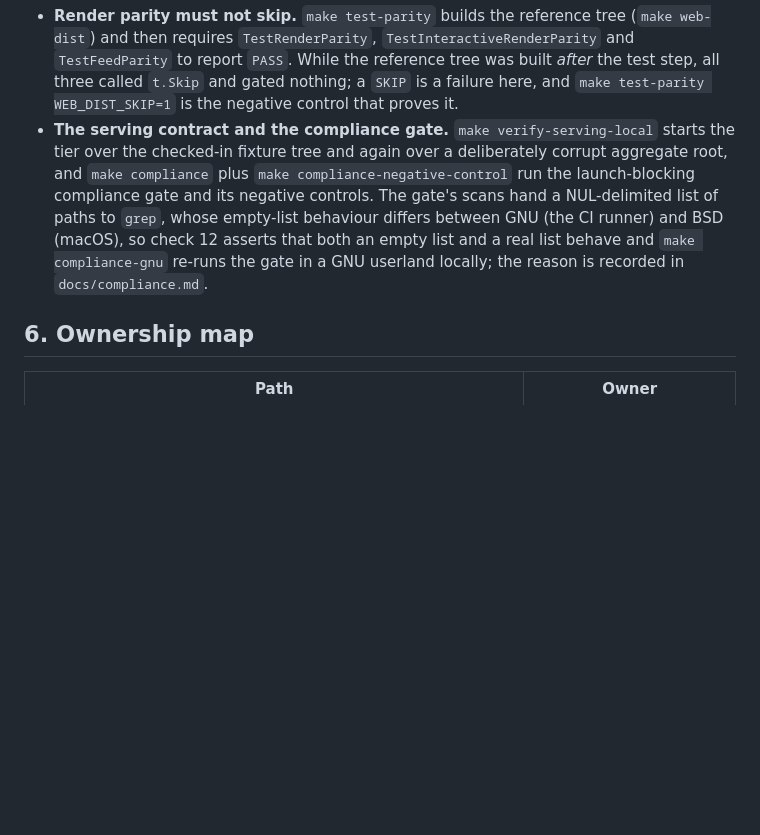
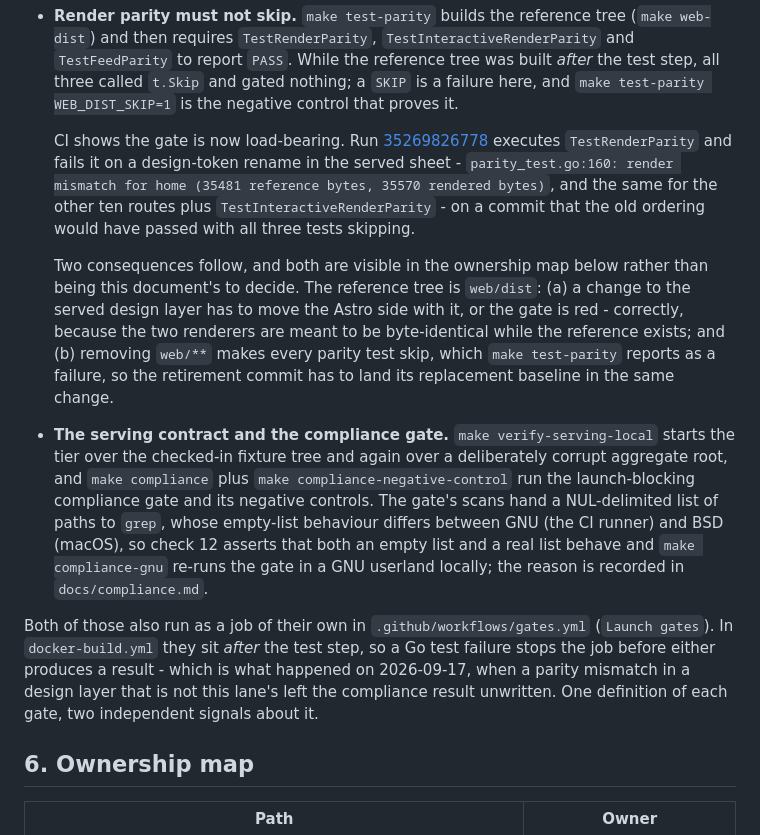
Before and after one commit to Erik-Schuetze/league-of-legends, a Markdown page: docs/contracts.md, the part around the change. Rendered like a GitHub page; blank space fills up the shorter version.

```diff
--- a/docs/contracts.md
+++ b/docs/contracts.md
@@ -706,6 +706,22 @@ wrong reason:
   reference tree was built *after* the test step, all three called `t.Skip` and
   gated nothing; a `SKIP` is a failure here, and `make test-parity
   WEB_DIST_SKIP=1` is the negative control that proves it.
+
+  CI shows the gate is now load-bearing. Run
+  [35269826778](https://github.com/Erik-Schuetze/league-of-legends/actions/runs/35269826778)
+  executes `TestRenderParity` and fails it on a design-token rename in the served
+  sheet - `parity_test.go:160: render mismatch for home (35481 reference bytes,
+  35570 rendered bytes)`, and the same for the other ten routes plus
+  `TestInteractiveRenderParity` - on a commit that the old ordering would have
+  passed with all three tests skipping.
+
+  Two consequences follow, and both are visible in the ownership map below
+  rather than being this document's to decide. The reference tree is `web/dist`:
+  (a) a change to the served design layer has to move the Astro side with it, or
+  the gate is red - correctly, because the two renderers are meant to be
+  byte-identical while the reference exists; and (b) removing `web/**` makes every
+  parity test skip, which `make test-parity` reports as a failure, so the
+  retirement commit has to land its replacement baseline in the same change.
 - **The serving contract and the compliance gate.** `make verify-serving-local`
   starts the tier over the checked-in fixture tree and again over a deliberately
   corrupt aggregate root, and `make compliance` plus `make
@@ -715,6 +731,13 @@ wrong reason:
   (macOS), so check 12 asserts that both an empty list and a real list behave and
   `make compliance-gnu` re-runs the gate in a GNU userland locally; the reason is
   recorded in `docs/compliance.md`.
+
+Both of those also run as a job of their own in `.github/workflows/gates.yml`
+(`Launch gates`). In `docker-build.yml` they sit *after* the test step, so a Go
+test failure stops the job before either produces a result - which is what
+happened on 2026-09-17, when a parity mismatch in a design layer that is not this
+lane's left the compliance result unwritten. One definition of each gate, two
+independent signals about it.
 
 ## 6. Ownership map
 
```
Also changed, not shown: docs/compliance.md (+42 -1 lines).
